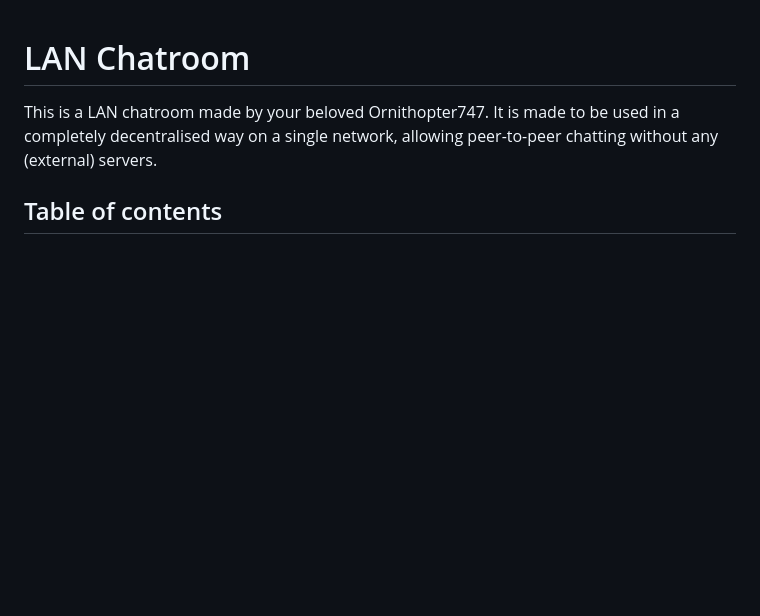
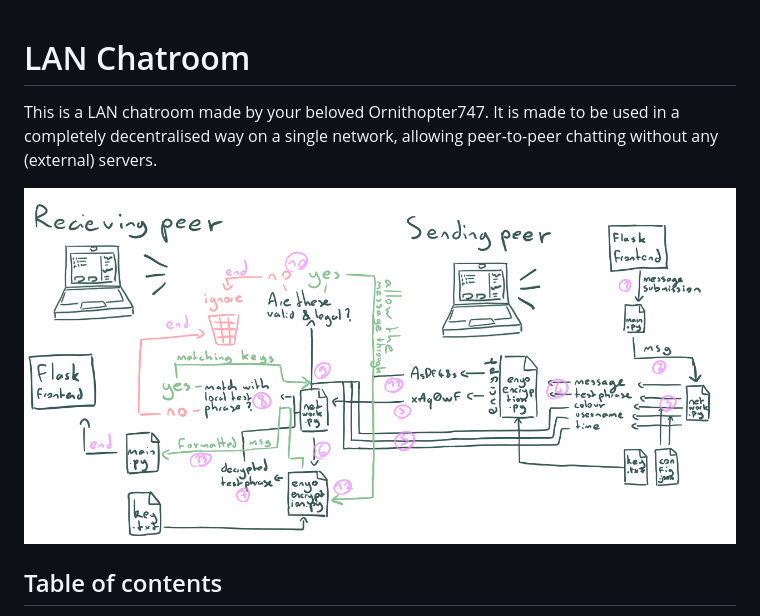
Before and after one commit to OrnitOnGithub/lan-chatroom, a Markdown page: README.md, the part around the change. Drawn GitHub-style; blank space fills up the shorter version.

Commit message:
added the drawing to the readme

```diff
--- a/README.md
+++ b/README.md
@@ -1,6 +1,8 @@
 # LAN Chatroom
 
 This is a LAN chatroom made by your beloved Ornithopter747. It is made to be used in a completely decentralised way on a single network, allowing peer-to-peer chatting without any (external) servers.
+
+![](docs/lan-chatroom.png)
 
 ## Table of contents
 
```
